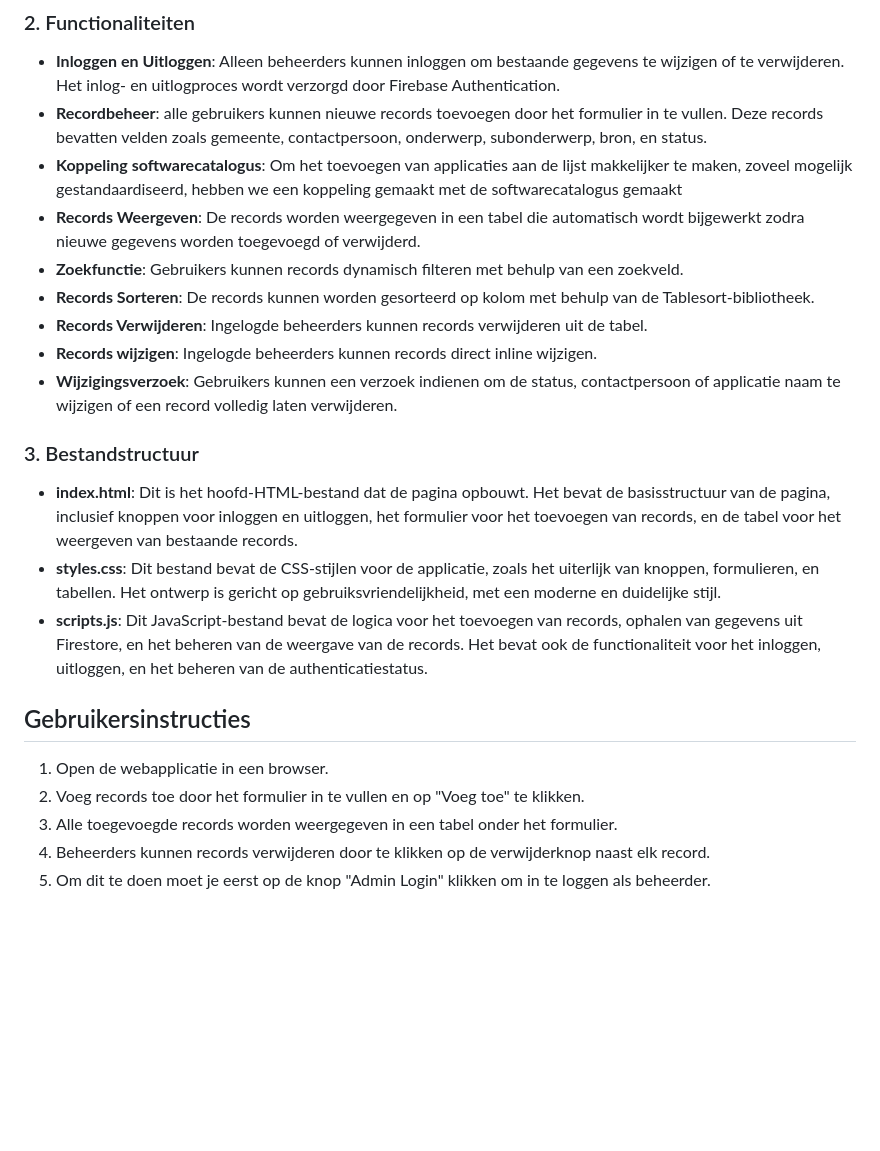
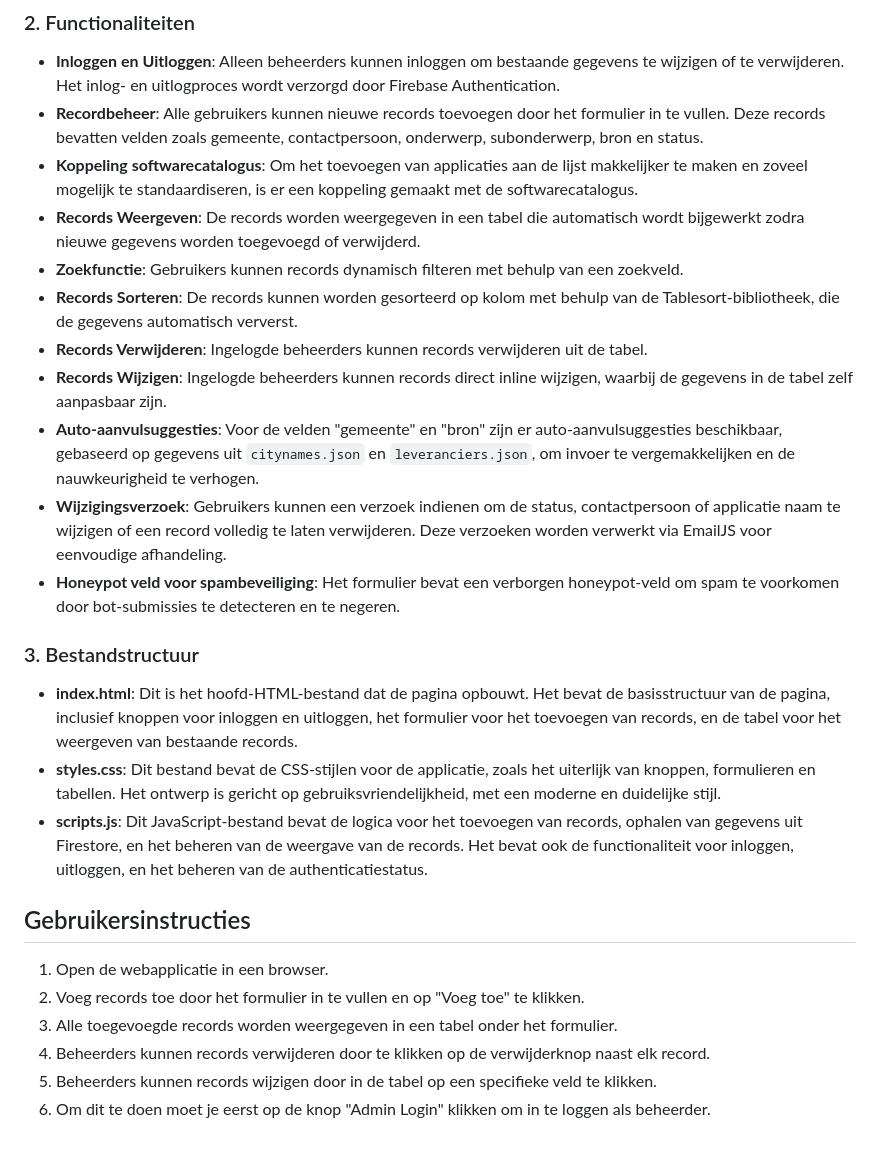
Before and after one commit to AshkanA/wiewatstatus, a Markdown page: README.md, the part around the change. GitHub-like rendering; blank space fills up the shorter version.

```diff
--- a/README.md
+++ b/README.md
@@ -11,21 +11,22 @@
 ### 2. Functionaliteiten
 
 - **Inloggen en Uitloggen**: Alleen beheerders kunnen inloggen om bestaande gegevens te wijzigen of te verwijderen. Het inlog- en uitlogproces wordt verzorgd door Firebase Authentication.
-- **Recordbeheer**: alle gebruikers kunnen nieuwe records toevoegen door het formulier in te vullen. Deze records bevatten velden zoals gemeente, contactpersoon, onderwerp, subonderwerp, bron, en status.
-- **Koppeling softwarecatalogus**: Om het toevoegen van applicaties aan de lijst makkelijker te maken, zoveel mogelijk gestandaardiseerd, hebben we een koppeling gemaakt met de softwarecatalogus gemaakt
+- **Recordbeheer**: Alle gebruikers kunnen nieuwe records toevoegen door het formulier in te vullen. Deze records bevatten velden zoals gemeente, contactpersoon, onderwerp, subonderwerp, bron en status.
+- **Koppeling softwarecatalogus**: Om het toevoegen van applicaties aan de lijst makkelijker te maken en zoveel mogelijk te standaardiseren, is er een koppeling gemaakt met de softwarecatalogus.
 - **Records Weergeven**: De records worden weergegeven in een tabel die automatisch wordt bijgewerkt zodra nieuwe gegevens worden toegevoegd of verwijderd.
 - **Zoekfunctie**: Gebruikers kunnen records dynamisch filteren met behulp van een zoekveld.
-- **Records Sorteren**: De records kunnen worden gesorteerd op kolom met behulp van de Tablesort-bibliotheek.
+- **Records Sorteren**: De records kunnen worden gesorteerd op kolom met behulp van de Tablesort-bibliotheek, die de gegevens automatisch ververst.
 - **Records Verwijderen**: Ingelogde beheerders kunnen records verwijderen uit de tabel.
-- **Records wijzigen**: Ingelogde beheerders kunnen records direct inline wijzigen.
-- **Wijzigingsverzoek**: Gebruikers kunnen een verzoek indienen om de status, contactpersoon of applicatie naam te wijzigen of een record volledig laten verwijderen.
-
+- **Records Wijzigen**: Ingelogde beheerders kunnen records direct inline wijzigen, waarbij de gegevens in de tabel zelf aanpasbaar zijn.
+- **Auto-aanvulsuggesties**: Voor de velden "gemeente" en "bron" zijn er auto-aanvulsuggesties beschikbaar, gebaseerd op gegevens uit `citynames.json` en `leveranciers.json`, om invoer te vergemakkelijken en de nauwkeurigheid te verhogen.
+- **Wijzigingsverzoek**: Gebruikers kunnen een verzoek indienen om de status, contactpersoon of applicatie naam te wijzigen of een record volledig te laten verwijderen. Deze verzoeken worden verwerkt via EmailJS voor eenvoudige afhandeling.
+- **Honeypot veld voor spambeveiliging**: Het formulier bevat een verborgen honeypot-veld om spam te voorkomen door bot-submissies te detecteren en te negeren.
 
 ### 3. Bestandstructuur
 
 - **index.html**: Dit is het hoofd-HTML-bestand dat de pagina opbouwt. Het bevat de basisstructuur van de pagina, inclusief knoppen voor inloggen en uitloggen, het formulier voor het toevoegen van records, en de tabel voor het weergeven van bestaande records.
-- **styles.css**: Dit bestand bevat de CSS-stijlen voor de applicatie, zoals het uiterlijk van knoppen, formulieren, en tabellen. Het ontwerp is gericht op gebruiksvriendelijkheid, met een moderne en duidelijke stijl.
-- **scripts.js**: Dit JavaScript-bestand bevat de logica voor het toevoegen van records, ophalen van gegevens uit Firestore, en het beheren van de weergave van de records. Het bevat ook de functionaliteit voor het inloggen, uitloggen, en het beheren van de authenticatiestatus.
+- **styles.css**: Dit bestand bevat de CSS-stijlen voor de applicatie, zoals het uiterlijk van knoppen, formulieren en tabellen. Het ontwerp is gericht op gebruiksvriendelijkheid, met een moderne en duidelijke stijl.
+- **scripts.js**: Dit JavaScript-bestand bevat de logica voor het toevoegen van records, ophalen van gegevens uit Firestore, en het beheren van de weergave van de records. Het bevat ook de functionaliteit voor inloggen, uitloggen, en het beheren van de authenticatiestatus.
 
 ## Gebruikersinstructies
 
@@ -33,4 +34,5 @@
 2. Voeg records toe door het formulier in te vullen en op "Voeg toe" te klikken.
 3. Alle toegevoegde records worden weergegeven in een tabel onder het formulier.
 4. Beheerders kunnen records verwijderen door te klikken op de verwijderknop naast elk record.
-5. Om dit te doen moet je eerst op de knop "Admin Login" klikken om in te loggen als beheerder.
+5. Beheerders kunnen records wijzigen door in de tabel op een specifieke veld te klikken.
+6. Om dit te doen moet je eerst op de knop "Admin Login" klikken om in te loggen als beheerder.
```
